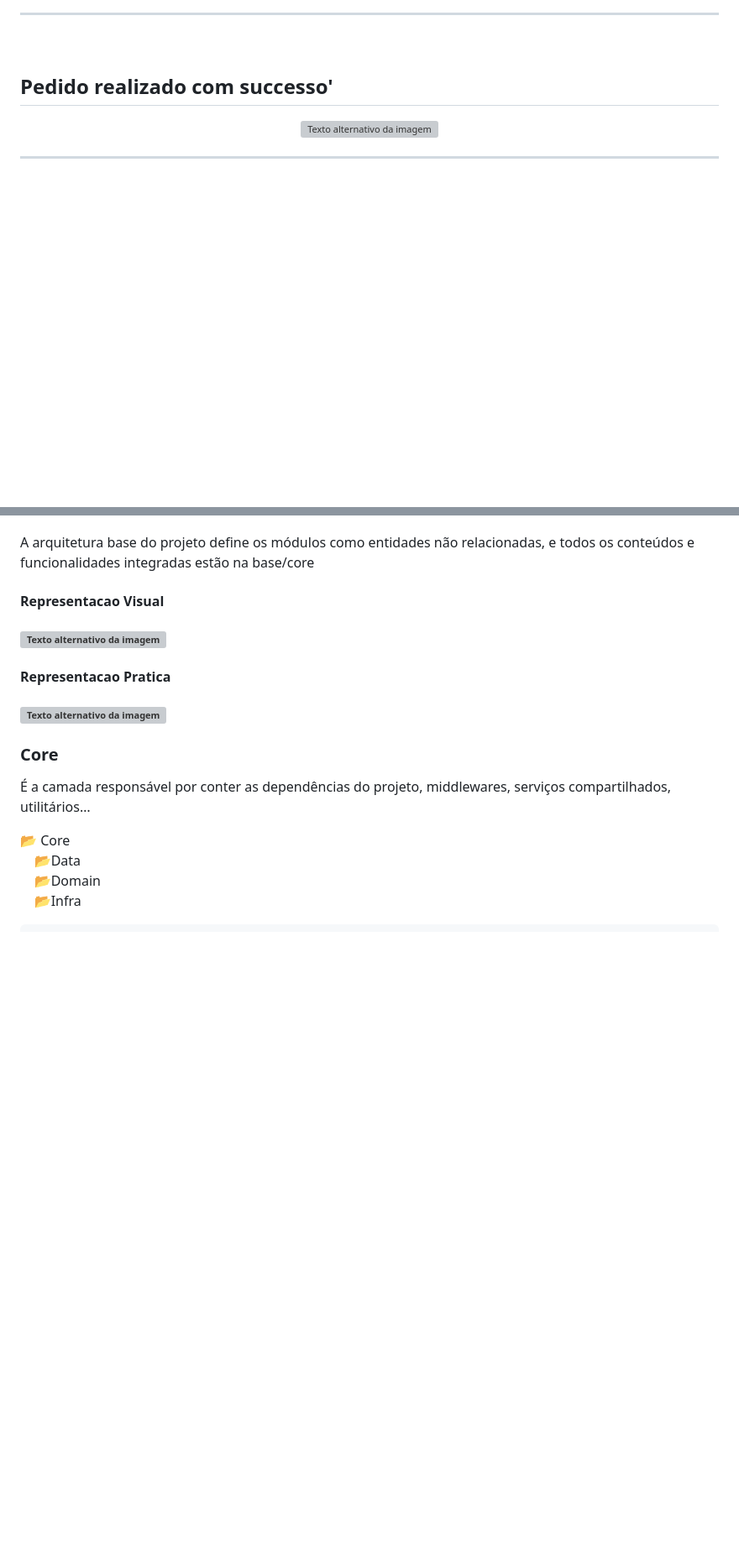
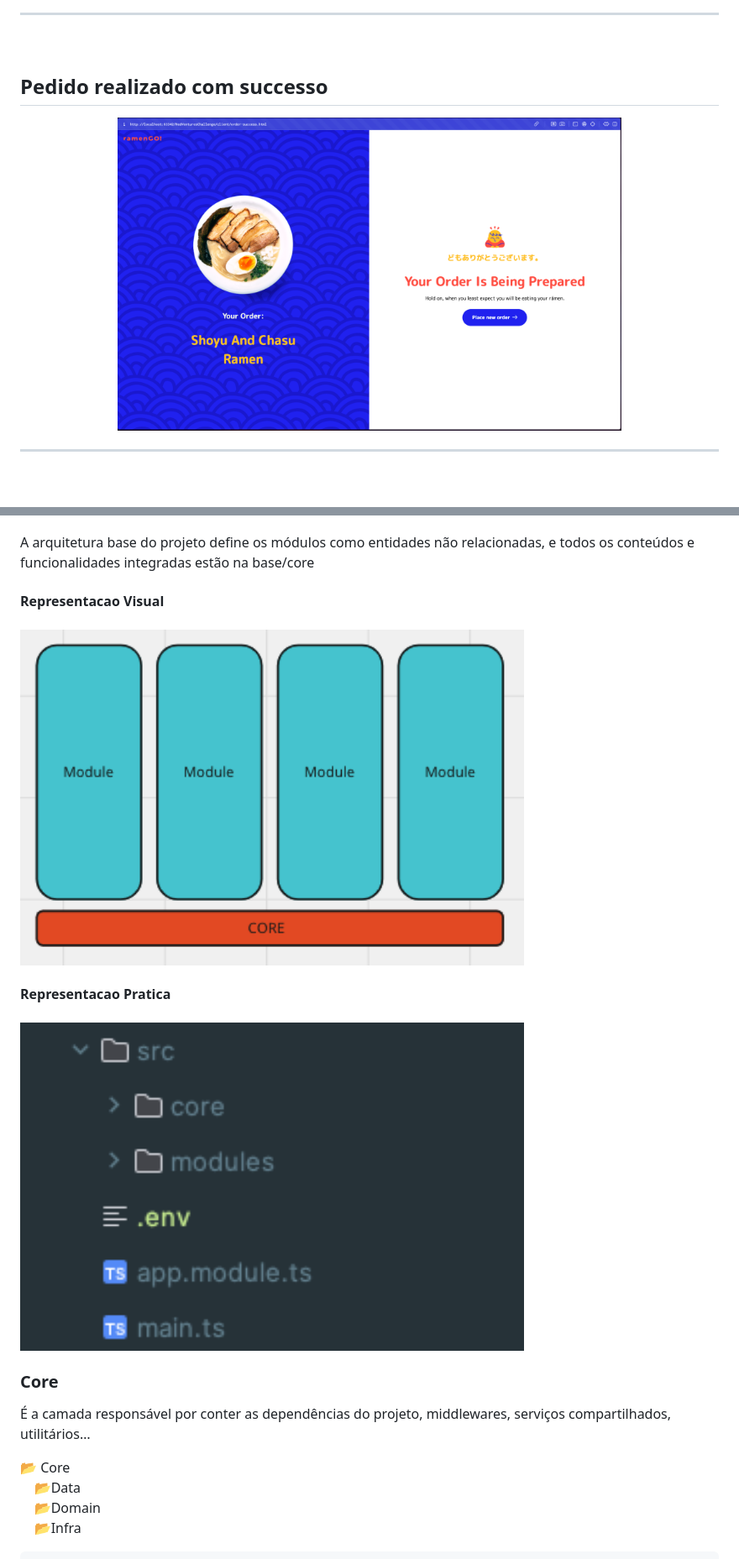
Before and after one commit to Filipemrr/RedVenturesChallenge, a Markdown page: README.md, 2 parts joined by grey strips. Shown: that part at 84% size. Rendered like a GitHub page; pictures changed too: client/assets/img/arquitetura.png (added), client/assets/img/checkout.png (added), client/assets/img/pagination.png (added); blank space fills up the shorter version; grey boxes are pictures that could not be loaded.

```diff
--- a/README.md
+++ b/README.md
@@ -69,9 +72,9 @@ $ npm run migration
 ***
 <br>
 
-## Pedido realizado com successo'
+## Pedido realizado com successo
 <p align="center">
-  <img src="" alt="Texto alternativo da imagem" width="600">
+  <img src="./client/assets/img/checkout.png" alt="Texto alternativo da imagem" width="600">
 </p>
 
 ***
@@ -85,9 +88,9 @@ A arquitetura do backend foi baseada em duas arquiteturas comuns, Clean Architec
 A arquitetura base do projeto define os módulos como entidades não relacionadas, e todos os conteúdos e funcionalidades integradas estão na base/core
 
 <h4>Representacao Visual<h4/>
-<img src="./client/public/arquitetura.png" alt="Texto alternativo da imagem" width="600">
+<img src="./client/assets/img/arquitetura.png" alt="Texto alternativo da imagem" width="600">
 <h4>Representacao Pratica<h4/>
-<img src="./client/public/pastas.png" alt="Texto alternativo da imagem" width="600">
+<img src="./client/assets/img/pagination.png" alt="Texto alternativo da imagem" width="600">
 
 ### Core
 É a camada responsável por conter as dependências do projeto, middlewares, serviços compartilhados, utilitários…
```
Also changed, not shown: other parts of README.md (+7 -4 lines), client/assets/img/brothImage.png (added), client/assets/img/chasuChose.png (added).
